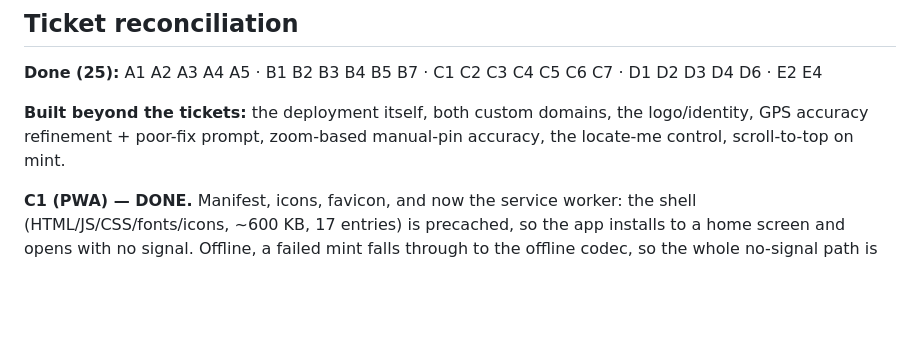
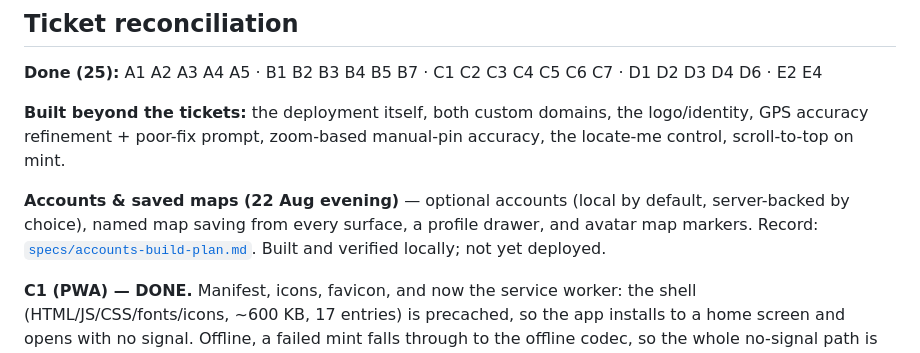
Before and after one commit to stu-greenshoots/whereareyou-protocol, a Markdown page: docs/TODO.md, the part around the change. Rendered like a GitHub page; blank space fills up the shorter version.

Commit message:
docs: accounts & saved maps build record + TODO note
Co-Authored-By: Claude Fable 5 <noreply@anthropic.com>
Claude-Session: https://claude.ai/code/session_01RhXSpCyjG6dcVRn3GucDry

```diff
--- a/docs/TODO.md
+++ b/docs/TODO.md
@@ -21,6 +21,12 @@ D1 D2 D3 D4 D6 · E2 E4
 **Built beyond the tickets:** the deployment itself, both custom domains, the
 logo/identity, GPS accuracy refinement + poor-fix prompt, zoom-based manual-pin
 accuracy, the locate-me control, scroll-to-top on mint.
+
+**Accounts & saved maps (22 Aug evening)** — optional accounts (local by
+default, server-backed by choice), named map saving from every surface, a
+profile drawer, and avatar map markers. Record:
+[`specs/accounts-build-plan.md`](specs/accounts-build-plan.md). Built and
+verified locally; not yet deployed.
 
 **C1 (PWA) — DONE.** Manifest, icons, favicon, and now the service worker:
 the shell (HTML/JS/CSS/fonts/icons, ~600 KB, 17 entries) is precached, so the
```
Also changed, not shown: docs/specs/accounts-build-plan.md (added, +109 -0 lines).
